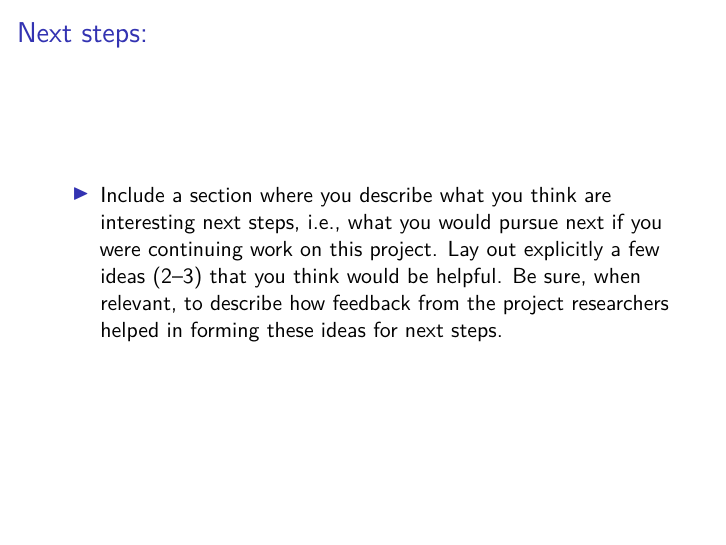
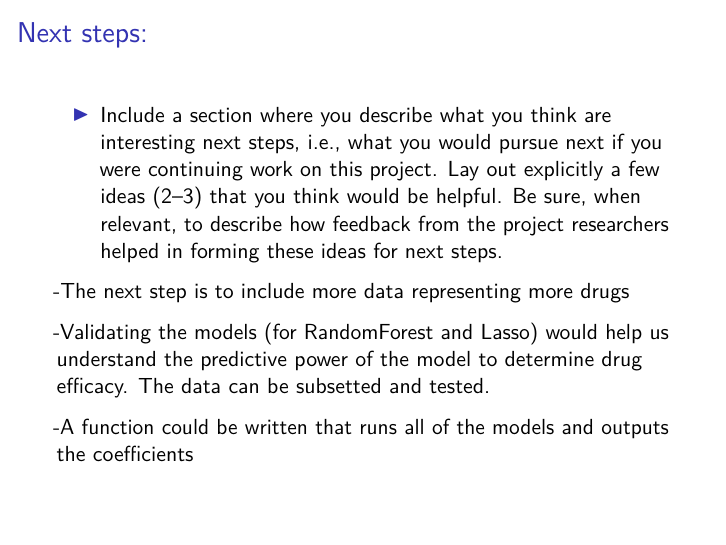
Before and after one commit to dfat5/erhs_535_group3, an R Markdown document (Presentation/Final Presentation.Rmd): page 8 of 35. Rendered offline with R 4.5, knitr and Pandoc, then LaTeX, with nearby package versions; some code elsewhere in the file could not run offline.

Commit message:
added next steps

```diff
--- a/Presentation/Final Presentation.Rmd
+++ b/Presentation/Final Presentation.Rmd
@@ -71,6 +71,12 @@ comments.
 ## Next steps:
 
 - Include a section where you describe what you think are interesting next steps, i.e., what you would pursue next if you were continuing work on this project. Lay out explicitly a few ideas (2–3) that you think would be helpful. Be sure, when relevant, to describe how feedback from the project researchers helped in forming these ideas for next steps.
+
+-The next step is to include more data representing more drugs
+
+-Validating the models (for RandomForest and Lasso) would help us understand the predictive power of the model to determine drug efficacy. The data can be subsetted and tested.
+
+-A function could be written that runs all of the models and outputs the coefficients
 
 
 ## Functions, Get Ready!!!:
```
